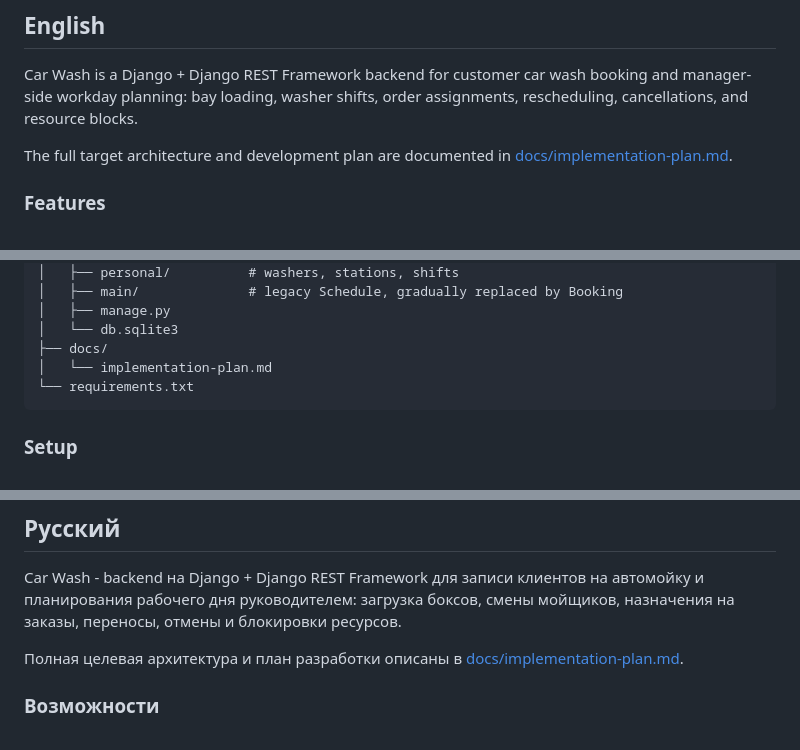
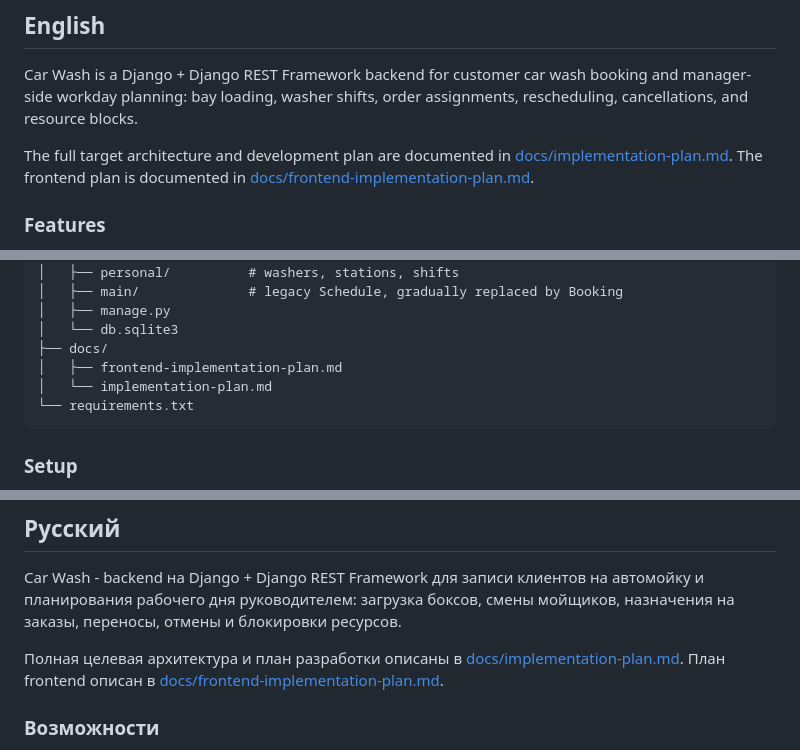
Before and after one commit to LLevella/car-wash, a Markdown page: README.md, 3 parts joined by grey strips. Drawn GitHub-style.

Commit message:
Add frontend implementation plan

````diff
--- a/README.md
+++ b/README.md
@@ -9,7 +9,9 @@ booking and manager-side workday planning: bay loading, washer shifts, order
 assignments, rescheduling, cancellations, and resource blocks.
 
 The full target architecture and development plan are documented in
-[docs/implementation-plan.md](docs/implementation-plan.md).
+[docs/implementation-plan.md](docs/implementation-plan.md). The frontend plan
+is documented in
+[docs/frontend-implementation-plan.md](docs/frontend-implementation-plan.md).
 
 ### Features
 
@@ -56,6 +58,7 @@ car-wash/
 │   ├── manage.py
 │   └── db.sqlite3
 ├── docs/
+│   ├── frontend-implementation-plan.md
 │   └── implementation-plan.md
 └── requirements.txt
 ```
@@ -267,7 +270,9 @@ Car Wash - backend на Django + Django REST Framework для записи кл
 мойщиков, назначения на заказы, переносы, отмены и блокировки ресурсов.
 
 Полная целевая архитектура и план разработки описаны в
-[docs/implementation-plan.md](docs/implementation-plan.md).
+[docs/implementation-plan.md](docs/implementation-plan.md). План frontend
+описан в
+[docs/frontend-implementation-plan.md](docs/frontend-implementation-plan.md).
 
 ### Возможности
 
````
Also changed, not shown: other parts of README.md (+1 -0 lines), docs/frontend-implementation-plan.md (added, +373 -0 lines).
